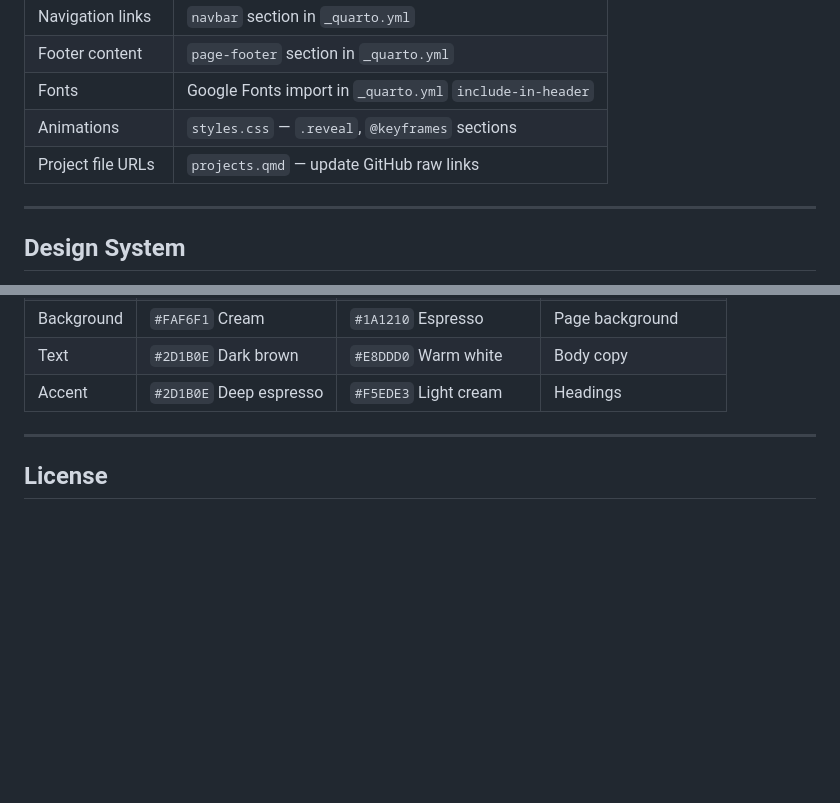
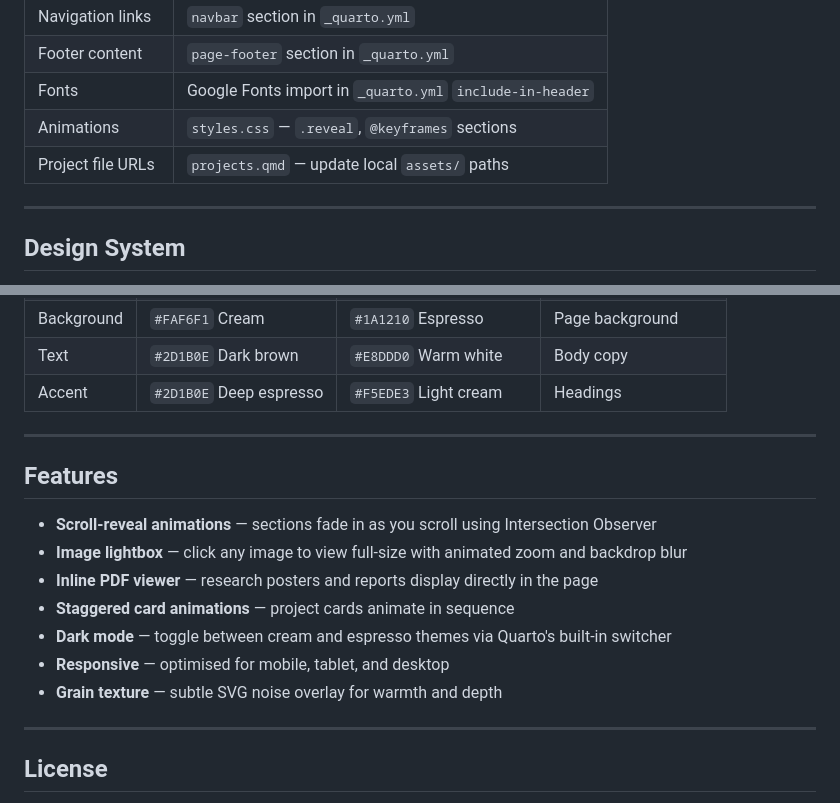
Before and after one commit to odeymofokeng-wits/my_portfolio, a Markdown page: README.md, 2 parts joined by grey strips. GitHub-like rendering; blank space fills up the shorter version.

```diff
--- a/README.md
+++ b/README.md
@@ -157,7 +164,7 @@ To update: edit `.qmd` files → run `quarto render` → commit & push the updat
 | Footer content | `page-footer` section in `_quarto.yml` |
 | Fonts | Google Fonts import in `_quarto.yml` `include-in-header` |
 | Animations | `styles.css` — `.reveal`, `@keyframes` sections |
-| Project file URLs | `projects.qmd` — update GitHub raw links |
+| Project file URLs | `projects.qmd` — update local `assets/` paths |
 
 ---
 
@@ -175,6 +182,18 @@ The portfolio uses a warm, non-generic colour palette:
 
 ---
 
+## Features
+
+- **Scroll-reveal animations** — sections fade in as you scroll using Intersection Observer
+- **Image lightbox** — click any image to view full-size with animated zoom and backdrop blur
+- **Inline PDF viewer** — research posters and reports display directly in the page
+- **Staggered card animations** — project cards animate in sequence
+- **Dark mode** — toggle between cream and espresso themes via Quarto's built-in switcher
+- **Responsive** — optimised for mobile, tablet, and desktop
+- **Grain texture** — subtle SVG noise overlay for warmth and depth
+
+---
+
 ## License
 
 This portfolio code is available for inspiration and educational purposes. Please don't copy the content (biography, project descriptions, etc.) — it's personal. If you'd like to use the design system or structure as a starting point for your own portfolio, go for it — just make it yours.
```
Also changed, not shown: other parts of README.md (+21 -14 lines).
